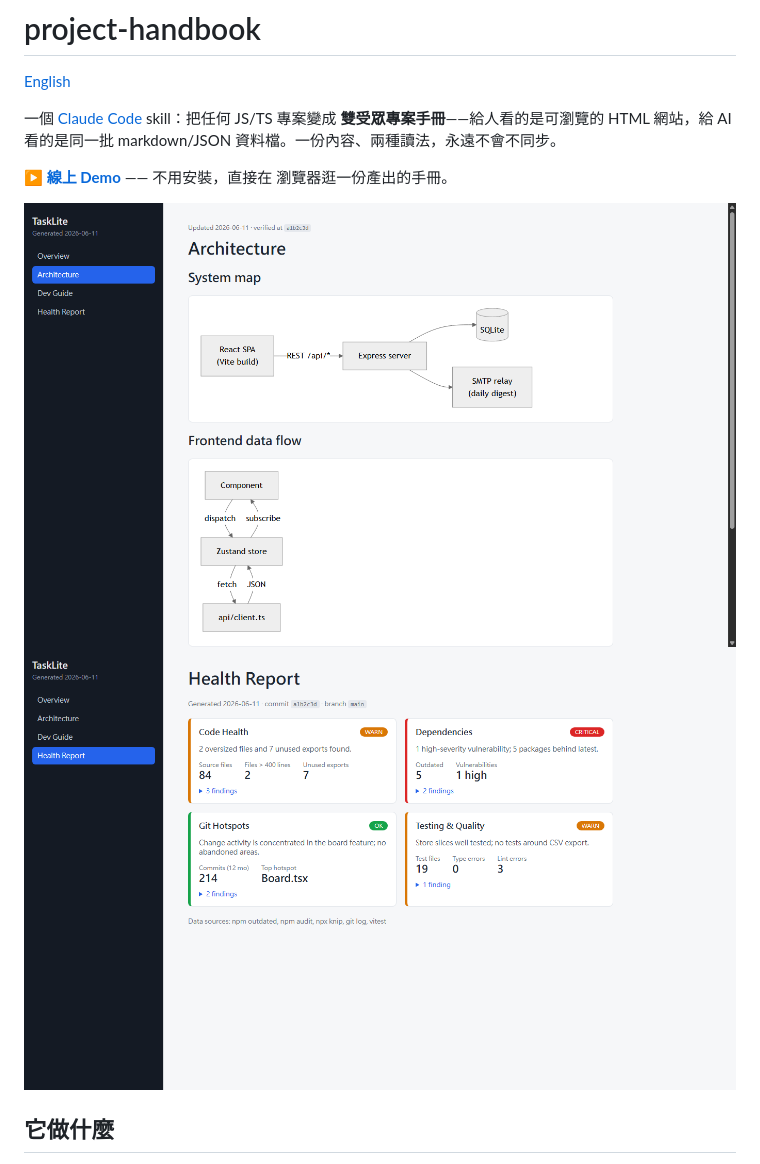
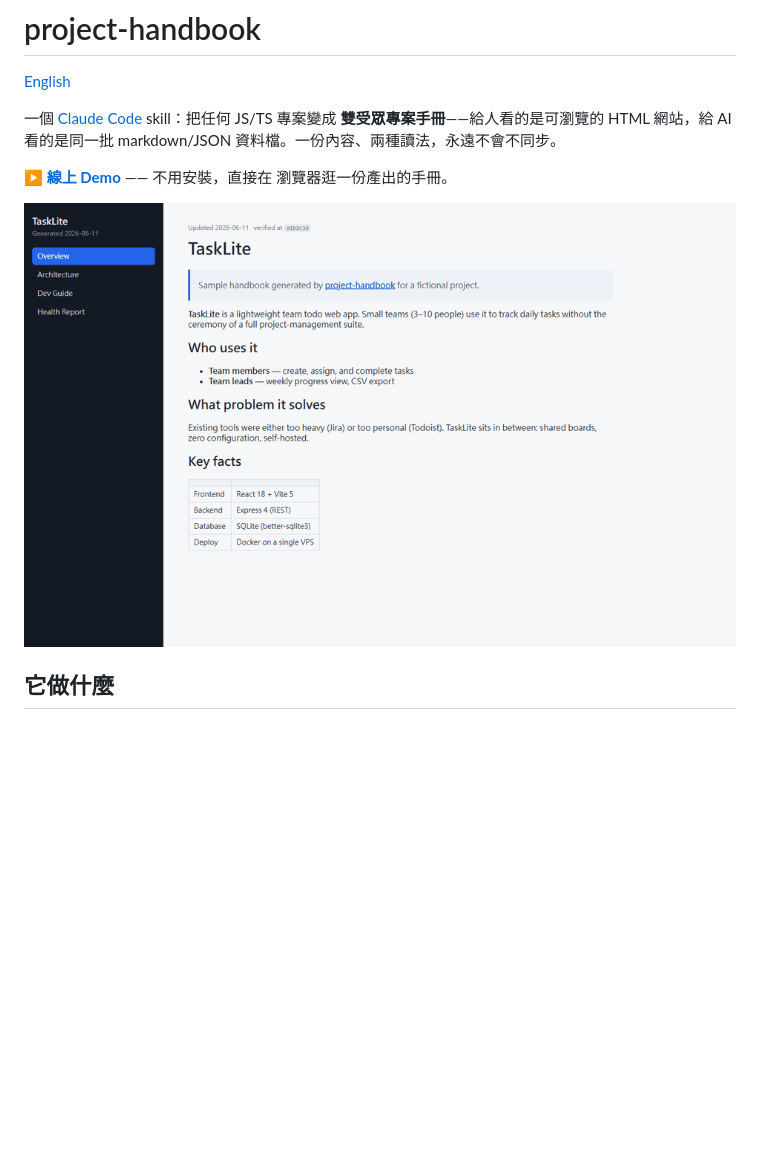
Before and after one commit to Gexianss/project-handbook, a Markdown page: README.zh-TW.md, the part around the change. GitHub-like rendering; pictures changed too: docs/assets/demo.gif (added); blank space fills up the shorter version.

```diff
--- a/README.zh-TW.md
+++ b/README.zh-TW.md
@@ -9,8 +9,7 @@
 **▶ [線上 Demo](https://gexianss.github.io/project-handbook/)** —— 不用安裝，直接在
 瀏覽器逛一份產出的手冊。
 
-![架構頁與 Mermaid 圖](docs/assets/screenshot-architecture.png)
-![健康度儀表板](docs/assets/screenshot-health.png)
+![Demo：總覽、架構圖、開發指南、健康儀表板](docs/assets/demo.gif)
 
 ## 它做什麼
 
```
Also changed, not shown: README.md (+1 -2 lines).
